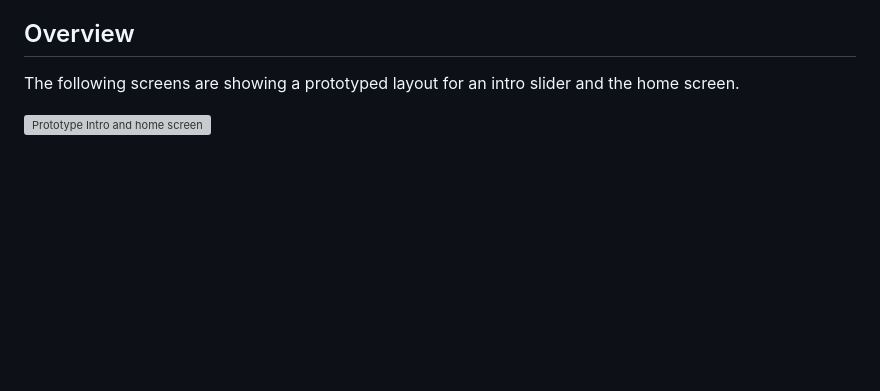
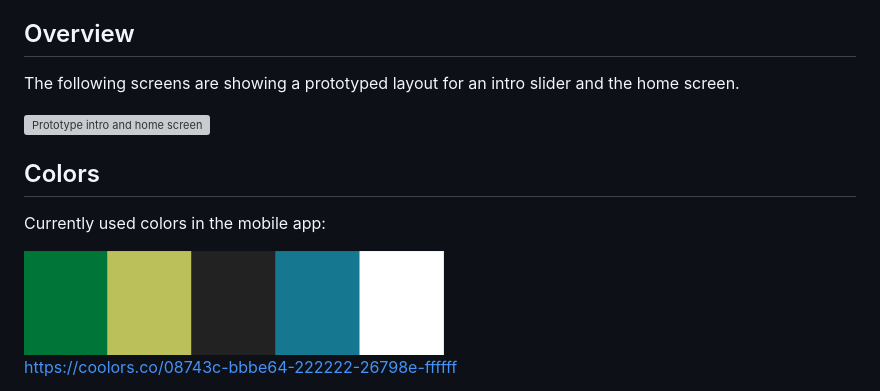
Before and after one commit to smart-village-solutions/smart-village-app-app, a Markdown page: README.md, the part around the change. Rendered like a GitHub page; pictures changed too: color_scheme-08743c-bbbe64-222222-26798e-ffffff.png (added); blank space fills up the shorter version; grey boxes are pictures that could not be loaded.

```diff
--- a/README.md
+++ b/README.md
@@ -12,4 +12,12 @@ This mobile app is one main part of the whole Smart Village App project. For mor
 
 The following screens are showing a prototyped layout for an intro slider and the home screen.
 
-<img alt="Prototype Intro and home screen" src="./intro-home.png">
+<img alt="Prototype intro and home screen" src="./intro-home.png">
+
+## Colors
+
+Currently used colors in the mobile app:
+
+<img alt="Currently used color scheme" src="./color_scheme-08743c-bbbe64-222222-26798e-ffffff.png" width="420">
+
+https://coolors.co/08743c-bbbe64-222222-26798e-ffffff
```
Also changed, not shown: 11 other files.
